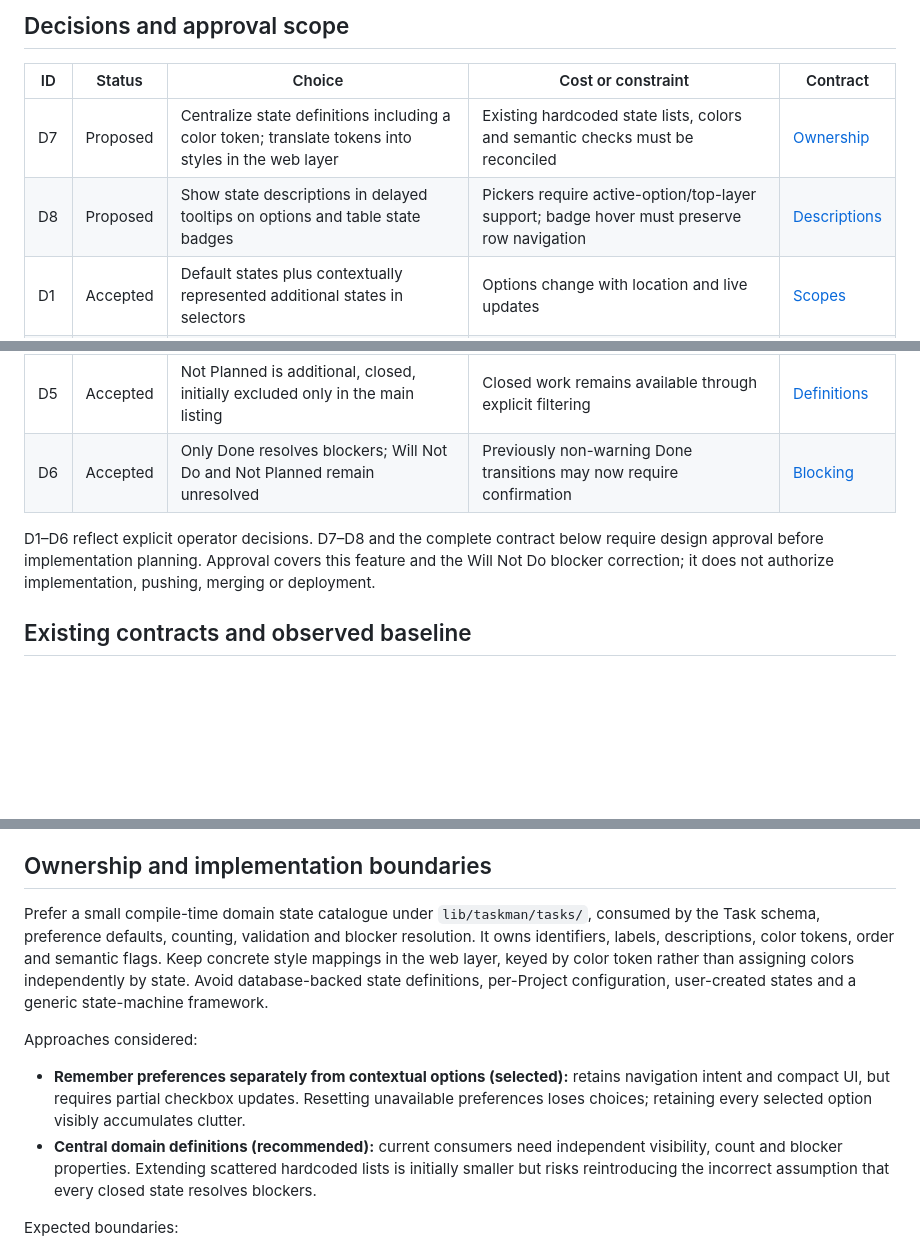
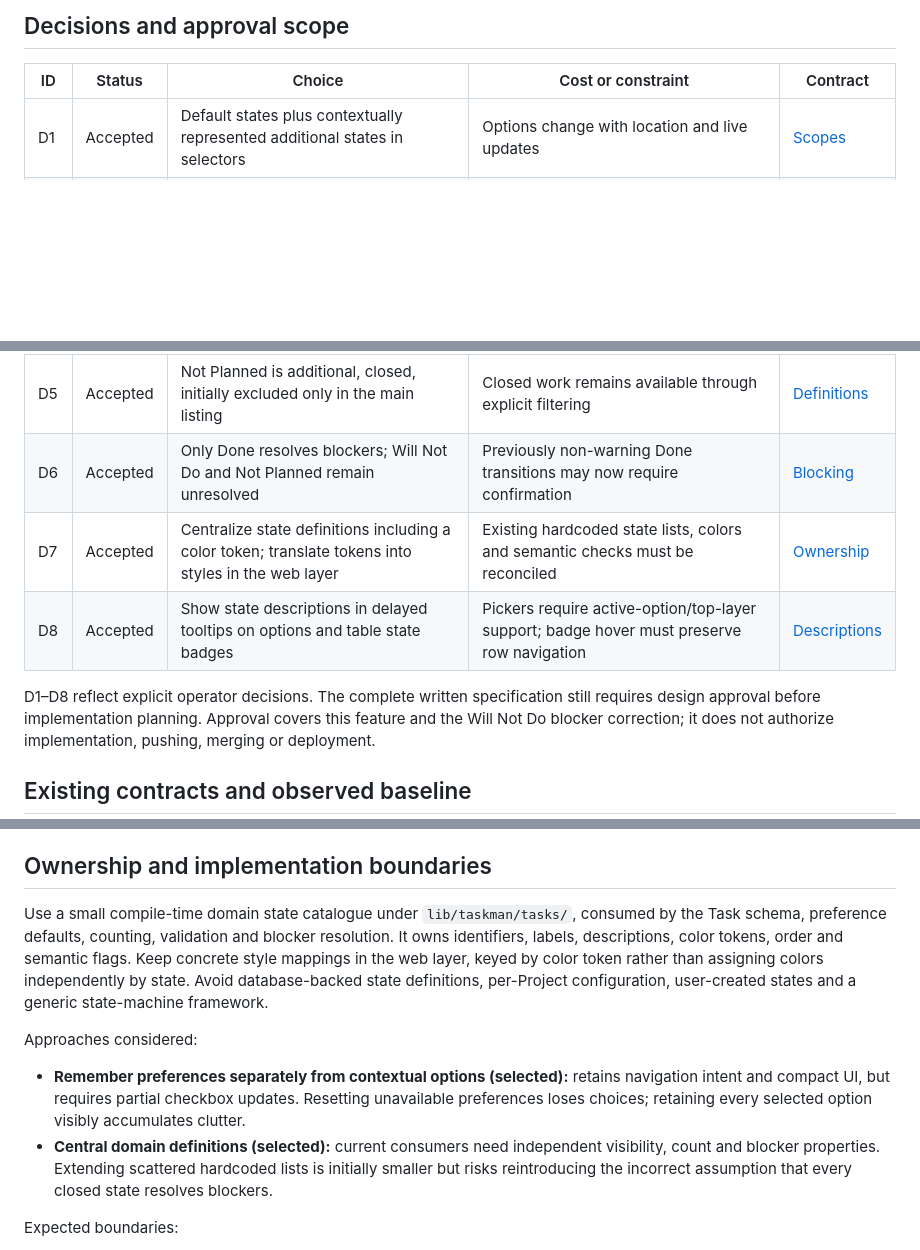
Before and after one commit to Incanus3/taskman, a Markdown page: docs/specs/2026-11-01-additional-task-states-design.md, 3 parts joined by grey strips. GitHub-like rendering; blank space fills up the shorter version.

```diff
--- a/docs/specs/2026-11-01-additional-task-states-design.md
+++ b/docs/specs/2026-11-01-additional-task-states-design.md
@@ -11,16 +11,16 @@ Additional states remain valid everywhere; contextual visibility only limits UI
 
 | ID | Status | Choice | Cost or constraint | Contract |
 |---|---|---|---|---|
-| D7 | Proposed | Centralize state definitions including a color token; translate tokens into styles in the web layer | Existing hardcoded state lists, colors and semantic checks must be reconciled | [Ownership](#ownership-and-implementation-boundaries) |
-| D8 | Proposed | Show state descriptions in delayed tooltips on options and table state badges | Pickers require active-option/top-layer support; badge hover must preserve row navigation | [Descriptions](#descriptions-appear-in-delayed-option-tooltips) |
 | D1 | Accepted | Default states plus contextually represented additional states in selectors | Options change with location and live updates | [Scopes](#option-availability-uses-the-unfiltered-task-population) |
 | D2 | Accepted | Preserve filter preferences independently of available options | Checkbox submissions must preserve absent states | [Preferences](#filter-preferences-survive-absence-and-navigation) |
 | D3 | Accepted | One-way reveal for the lifetime of a create/edit form; retain its selected state | Reveal state must reset at the correct form boundary | [Forms](#forms-can-reveal-all-states-without-changing-the-selected-value) |
 | D4 | Accepted | One canonical order for selectors and Task status sorting; additional options have a muted background | Existing SQL/hierarchy sort ranks change; muted backgrounds must preserve focus/selection readability | [Presentation](#selector-order-and-presentation) |
 | D5 | Accepted | Not Planned is additional, closed, initially excluded only in the main listing | Closed work remains available through explicit filtering | [Definitions](#state-definitions) |
 | D6 | Accepted | Only Done resolves blockers; Will Not Do and Not Planned remain unresolved | Previously non-warning Done transitions may now require confirmation | [Blocking](#closed-work-can-still-block-other-tasks) |
+| D7 | Accepted | Centralize state definitions including a color token; translate tokens into styles in the web layer | Existing hardcoded state lists, colors and semantic checks must be reconciled | [Ownership](#ownership-and-implementation-boundaries) |
+| D8 | Accepted | Show state descriptions in delayed tooltips on options and table state badges | Pickers require active-option/top-layer support; badge hover must preserve row navigation | [Descriptions](#descriptions-appear-in-delayed-option-tooltips) |
 
-D1–D6 reflect explicit operator decisions. D7–D8 and the complete contract below require design
+D1–D8 reflect explicit operator decisions. The complete written specification still requires design
 approval before implementation planning. Approval covers this feature and the Will Not Do
 blocker correction; it does not authorize implementation, pushing, merging or deployment.
 
@@ -234,7 +234,7 @@ blockers now appear in those summaries. No new error type or confirmation flag i
 
 ## Ownership and implementation boundaries
 
-Prefer a small compile-time domain state catalogue under `lib/taskman/tasks/`, consumed by the
+Use a small compile-time domain state catalogue under `lib/taskman/tasks/`, consumed by the
 Task schema, preference defaults, counting, validation and blocker resolution. It owns identifiers,
 labels, descriptions, color tokens, order and semantic flags. Keep concrete style mappings in the
 web layer, keyed by color token rather than assigning colors independently by state. Avoid
@@ -246,7 +246,7 @@ Approaches considered:
 - **Remember preferences separately from contextual options (selected):** retains navigation
   intent and compact UI, but requires partial checkbox updates. Resetting unavailable preferences
   loses choices; retaining every selected option visibly accumulates clutter.
-- **Central domain definitions (recommended):** current consumers need independent visibility,
+- **Central domain definitions (selected):** current consumers need independent visibility,
   count and blocker properties. Extending scattered hardcoded lists is initially smaller but
   risks reintroducing the incorrect assumption that every closed state resolves blockers.
 
```
Also changed, not shown: other parts of docs/specs/2026-11-01-additional-task-states-design.md (+1 -1 lines), docs/handoffs/additional-task-states.md (+8 -8 lines).
